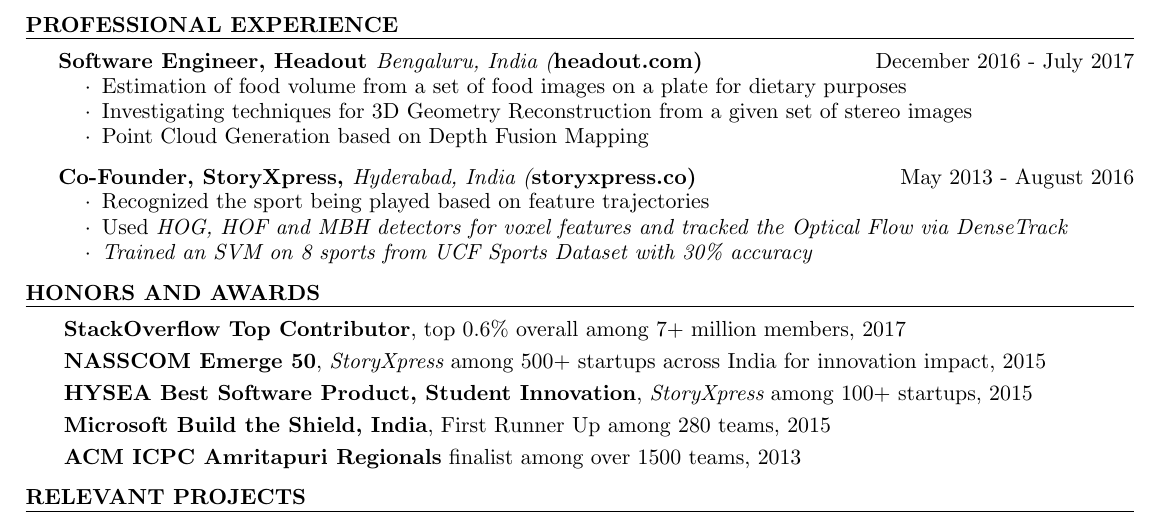
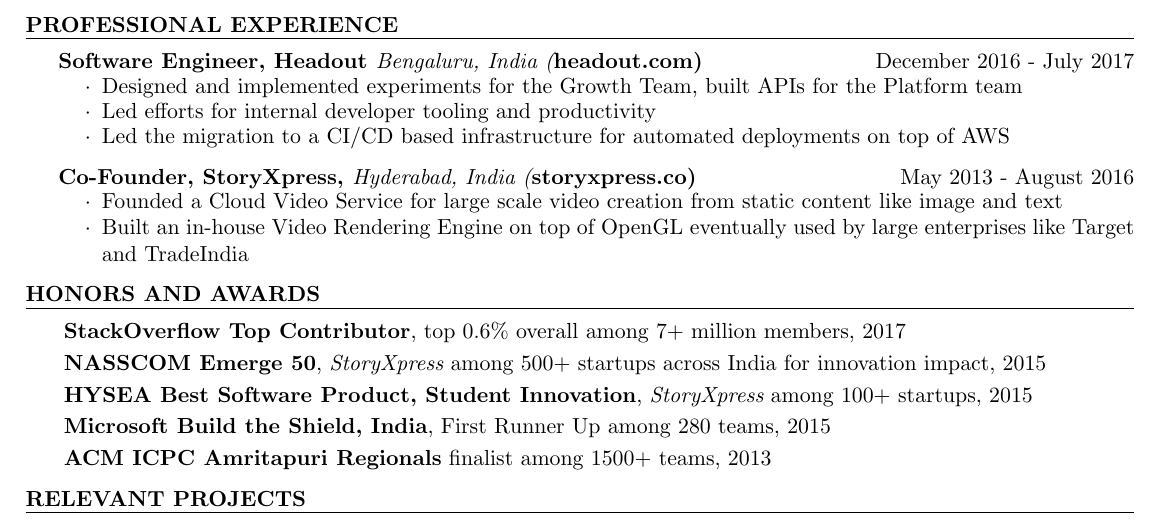
Before and after one commit to activatedgeek/blog, a LaTeX CV (cv/resume.tex): part of the page, cut so that both start at the same text. Compiled offline with pdfLaTeX.

Commit message:
Fix content in professional experience

```diff
--- a/cv/resume.tex
+++ b/cv/resume.tex
@@ -53,16 +53,15 @@
 \begin{rSection}{Professional Experience}
 
 \begin{rSubsection}{Software Engineer, Headout \it{Bengaluru, India} (\bf{headout.com})}{December 2016 - July 2017}{}{}
-\item Estimation of food volume from a set of food images on a plate for dietary purposes
-\item Investigating techniques for 3D Geometry Reconstruction from a given set of stereo images
-\item Point Cloud Generation based on Depth Fusion Mapping
+\item Designed and implemented experiments for the Growth Team, built APIs for the Platform team
+\item Led efforts for internal developer tooling and productivity
+\item Led the migration to a CI/CD based infrastructure for automated deployments on top of AWS
 
 \end{rSubsection}
 
 \begin{rSubsection}{Co-Founder, StoryXpress, \it{Hyderabad, India} (\bf{storyxpress.co})}{May 2013 - August 2016}{}{}
-\item Recognized the sport being played based on feature trajectories
-\item Used \it{HOG}, \it{HOF} and \it{MBH} detectors for voxel features and tracked the Optical Flow via \it{DenseTrack}
-\item Trained an \it{SVM} on 8 sports from \it{UCF Sports Dataset} with 30\% accuracy
+\item Founded a Cloud Video Service for large scale video creation from static content like image and text
+\item Built an in-house Video Rendering Engine on top of OpenGL eventually used by large enterprises like Target and TradeIndia
 
 \end{rSubsection}
 
@@ -74,7 +73,7 @@
   \item {\bf NASSCOM Emerge 50}, {\it StoryXpress} among 500+ startups across India for innovation impact, 2015
   \item {\bf HYSEA Best Software Product, Student Innovation}, {\it StoryXpress} among 100+ startups, 2015
   \item {\bf Microsoft Build the Shield, India}, First Runner Up among 280 teams, 2015
-  \item {\bf ACM ICPC Amritapuri Regionals} finalist among over 1500 teams, 2013
+  \item {\bf ACM ICPC Amritapuri Regionals} finalist among 1500+ teams, 2013
   \end{itemize}
 \end{rSection}
 
```
